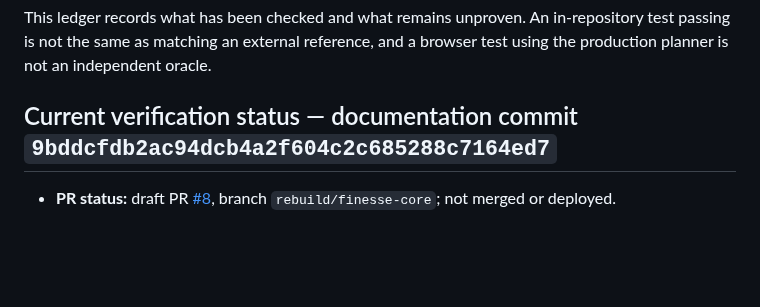
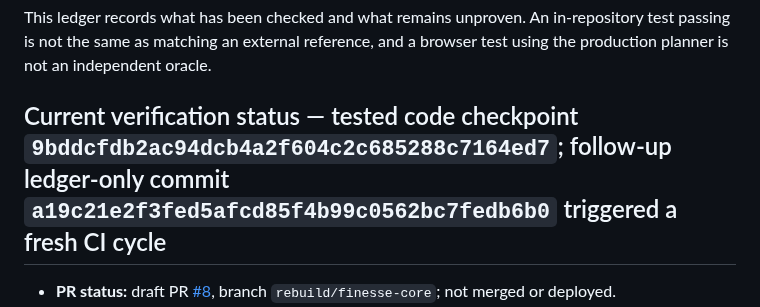
Before and after one commit to mandrop333-create/180180, a Markdown page: docs/finesse-reference-verification-ledger.md, the part around the change. GitHub-like rendering; blank space fills up the shorter version.

Commit message:
docs: clarify GitHub live-test workflow gap

```diff
--- a/docs/finesse-reference-verification-ledger.md
+++ b/docs/finesse-reference-verification-ledger.md
@@ -2,7 +2,7 @@
 
 This ledger records what has been checked and what remains unproven. An in-repository test passing is not the same as matching an external reference, and a browser test using the production planner is not an independent oracle.
 
-## Current verification status — documentation commit `9bddcfdb2ac94dcb4a2f604c2c685288c7164ed7`
+## Current verification status — tested code checkpoint `9bddcfdb2ac94dcb4a2f604c2c685288c7164ed7`; follow-up ledger-only commit `a19c21e2f3fed5afcd85f4b99c0562bc7fedb6b0` triggered a fresh CI cycle
 
 - **PR status:** draft PR [#8](https://github.com/mandrop333-create/180180/pull/8), branch `rebuild/finesse-core`; not merged or deployed.
 - **Current-head CI:** these relevant runs completed successfully against commit `9bddcfdb2ac94dcb4a2f604c2c685288c7164ed7` on 2026-10-10: [planner regressions](https://github.com/mandrop333-create/180180/actions/runs/38083961365), [independent reference fixtures](https://github.com/mandrop333-create/180180/actions/runs/38083961373), [pinned TETR.IO matrix extraction](https://github.com/mandrop333-create/180180/actions/runs/38083961404), [independent Playwright route fixtures](https://github.com/mandrop333-create/180180/actions/runs/38083961387), and [prompt-requested Playwright diagnostics](https://github.com/mandrop333-create/180180/actions/runs/38083961384). A duplicate independent Playwright run also passed: [run](https://github.com/mandrop333-create/180180/actions/runs/38083959414). These are branch CI results; the live-comment resolver was skipped, so they are not verified live-site tests.
```
